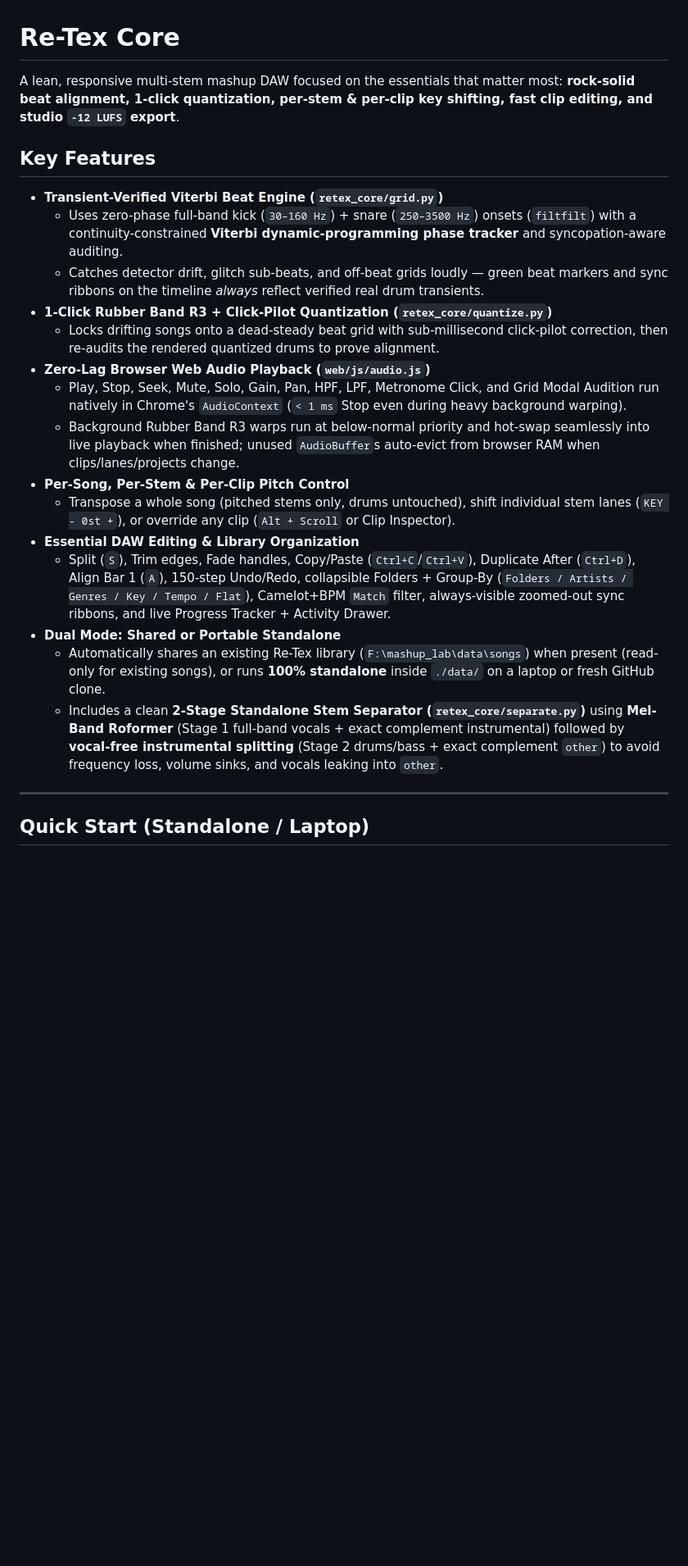
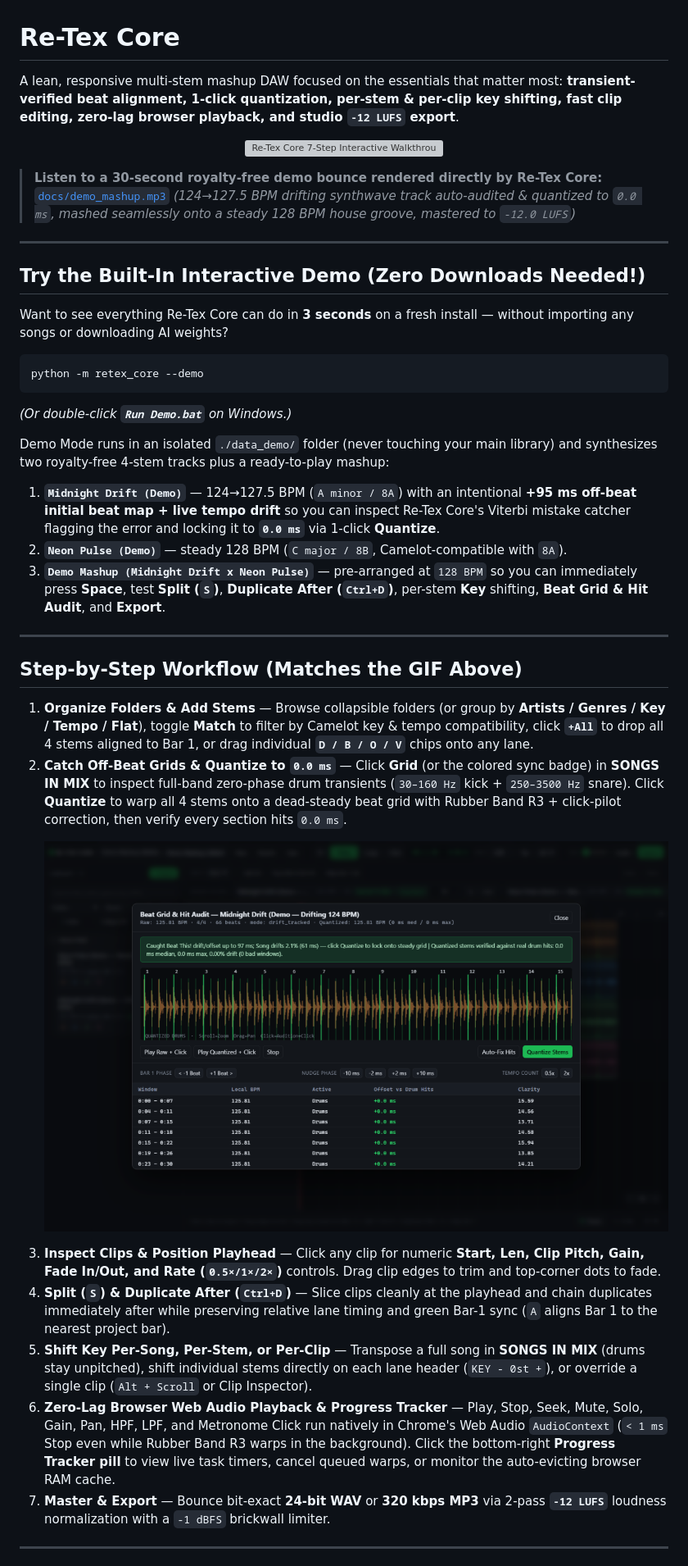
Before and after one commit to Texmexdex/re-tex-core, a Markdown page: README.md, the part around one of its changes. Shown at 82% size. Rendered like a GitHub page; pictures changed too: docs/grid_audit.png (added); blank space fills up the shorter version; grey boxes are pictures that could not be loaded.

Commit message:
Add animated walkthrough GIF, interactive --demo mode, and audio preview

````diff
--- a/README.md
+++ b/README.md
@@ -1,24 +1,41 @@
 # Re-Tex Core
 
-A lean, responsive multi-stem mashup DAW focused on the essentials that matter most: **rock-solid beat alignment, 1-click quantization, per-stem & per-clip key shifting, fast clip editing, and studio `-12 LUFS` export**.
+A lean, responsive multi-stem mashup DAW focused on the essentials that matter most: **transient-verified beat alignment, 1-click quantization, per-stem & per-clip key shifting, fast clip editing, zero-lag browser playback, and studio `-12 LUFS` export**.
 
-## Key Features
-- **Transient-Verified Viterbi Beat Engine (`retex_core/grid.py`)**
-  - Uses zero-phase full-band kick (`30–160 Hz`) + snare (`250–3500 Hz`) onsets (`filtfilt`) with a continuity-constrained **Viterbi dynamic-programming phase tracker** and syncopation-aware auditing.
-  - Catches detector drift, glitch sub-beats, and off-beat grids loudly — green beat markers and sync ribbons on the timeline *always* reflect verified real drum transients.
-- **1-Click Rubber Band R3 + Click-Pilot Quantization (`retex_core/quantize.py`)**
-  - Locks drifting songs onto a dead-steady beat grid with sub-millisecond click-pilot correction, then re-audits the rendered quantized drums to prove alignment.
-- **Zero-Lag Browser Web Audio Playback (`web/js/audio.js`)**
-  - Play, Stop, Seek, Mute, Solo, Gain, Pan, HPF, LPF, Metronome Click, and Grid Modal Audition run natively in Chrome's `AudioContext` (`< 1 ms` Stop even during heavy background warping).
-  - Background Rubber Band R3 warps run at below-normal priority and hot-swap seamlessly into live playback when finished; unused `AudioBuffer`s auto-evict from browser RAM when clips/lanes/projects change.
-- **Per-Song, Per-Stem & Per-Clip Pitch Control**
-  - Transpose a whole song (pitched stems only, drums untouched), shift individual stem lanes (`KEY - 0st +`), or override any clip (`Alt + Scroll` or Clip Inspector).
-- **Essential DAW Editing & Library Organization**
-  - Split (`S`), Trim edges, Fade handles, Copy/Paste (`Ctrl+C`/`Ctrl+V`), Duplicate After (`Ctrl+D`), Align Bar 1 (`A`), 150-step Undo/Redo, collapsible Folders + Group-By (`Folders / Artists / Genres / Key / Tempo / Flat`), Camelot+BPM `Match` filter, always-visible zoomed-out sync ribbons, and live Progress Tracker + Activity Drawer.
-- **Dual Mode: Shared or Portable Standalone**
-  - Automatically shares an existing Re-Tex library (`F:\mashup_lab\data\songs`) when present (read-only for existing songs), or runs **100% standalone** inside `./data/` on a laptop or fresh GitHub clone.
-  - Includes a clean **2-Stage Standalone Stem Separator (`retex_core/separate.py`)** using **Mel-Band Roformer** (Stage 1 full-band vocals + exact complement instrumental) followed by **vocal-free instrumental splitting** (Stage 2 drums/bass + exact complement `other`) to avoid frequency loss, volume sinks, and vocals leaking into `other`.
+<p align="center">
+  <img src="docs/walkthrough.gif" alt="Re-Tex Core 7-Step Interactive Walkthrough" width="960" />
+</p>
+
+> **Listen to a 30-second royalty-free demo bounce rendered directly by Re-Tex Core:** [`docs/demo_mashup.mp3`](docs/demo_mashup.mp3) *(124→127.5 BPM drifting synthwave track auto-audited & quantized to `0.0 ms`, mashed seamlessly onto a steady 128 BPM house groove, mastered to `-12.0 LUFS`)*
 
 ---
 
-## Quick Start (Standalone / Laptop)
+## Try the Built-In Interactive Demo (Zero Downloads Needed!)
+
+Want to see everything Re-Tex Core can do in **3 seconds** on a fresh install — without importing any songs or downloading AI weights?
+
+```bash
+python -m retex_core --demo
+```
+*(Or double-click **`Run Demo.bat`** on Windows.)*
+
+Demo Mode runs in an isolated `./data_demo/` folder (never touching your main library) and synthesizes two royalty-free 4-stem tracks plus a ready-to-play mashup:
+1. **`Midnight Drift (Demo)`** — 124→127.5 BPM (`A minor / 8A`) with an intentional **+95 ms off-beat initial beat map + live tempo drift** so you can inspect Re-Tex Core's Viterbi mistake catcher flagging the error and locking it to **`0.0 ms`** via 1-click **Quantize**.
+2. **`Neon Pulse (Demo)`** — steady 128 BPM (`C major / 8B`, Camelot-compatible with `8A`).
+3. **`Demo Mashup (Midnight Drift x Neon Pulse)`** — pre-arranged at `128 BPM` so you can immediately press **Space**, test **Split (`S`)**, **Duplicate After (`Ctrl+D`)**, per-stem **Key** shifting, **Beat Grid & Hit Audit**, and **Export**.
+
+---
+
+## Step-by-Step Workflow (Matches the GIF Above)
+
+1. **Organize Folders & Add Stems** — Browse collapsible folders (or group by **Artists / Genres / Key / Tempo / Flat**), toggle **Match** to filter by Camelot key & tempo compatibility, click **`+All`** to drop all 4 stems aligned to Bar 1, or drag individual **`D / B / O / V`** chips onto any lane.
+2. **Catch Off-Beat Grids & Quantize to `0.0 ms`** — Click **Grid** (or the colored sync badge) in **SONGS IN MIX** to inspect full-band zero-phase drum transients (`30–160 Hz` kick + `250–3500 Hz` snare). Click **Quantize** to warp all 4 stems onto a dead-steady beat grid with Rubber Band R3 + click-pilot correction, then verify every section hits `0.0 ms`.
+   <p align="center"><img src="docs/grid_audit.png" alt="Beat Grid & Drum-Hit Audit Modal" width="840" /></p>
+3. **Inspect Clips & Position Playhead** — Click any clip for numeric **Start, Len, Clip Pitch, Gain, Fade In/Out, and Rate (`0.5×/1×/2×`)** controls. Drag clip edges to trim and top-corner dots to fade.
+4. **Split (`S`) & Duplicate After (`Ctrl+D`)** — Slice clips cleanly at the playhead and chain duplicates immediately after while preserving relative lane timing and green Bar-1 sync (`A` aligns Bar 1 to the nearest project bar).
+5. **Shift Key Per-Song, Per-Stem, or Per-Clip** — Transpose a full song in **SONGS IN MIX** (drums stay unpitched), shift individual stems directly on each lane header (`KEY - 0st +`), or override a single clip (`Alt + Scroll` or Clip Inspector).
+6. **Zero-Lag Browser Web Audio Playback & Progress Tracker** — Play, Stop, Seek, Mute, Solo, Gain, Pan, HPF, LPF, and Metronome Click run natively in Chrome's Web Audio `AudioContext` (`< 1 ms` Stop even while Rubber Band R3 warps in the background). Click the bottom-right **Progress Tracker pill** to view live task timers, cancel queued warps, or monitor the auto-evicting browser RAM cache.
+7. **Master & Export** — Bounce bit-exact **24-bit WAV** or **320 kbps MP3** via 2-pass **`-12 LUFS`** loudness normalization with a `-1 dBFS` brickwall limiter.
+
+---
+
````
Also changed, not shown: other parts of README.md (+38 -22 lines), docs/hero.png (added), 6 other files.
